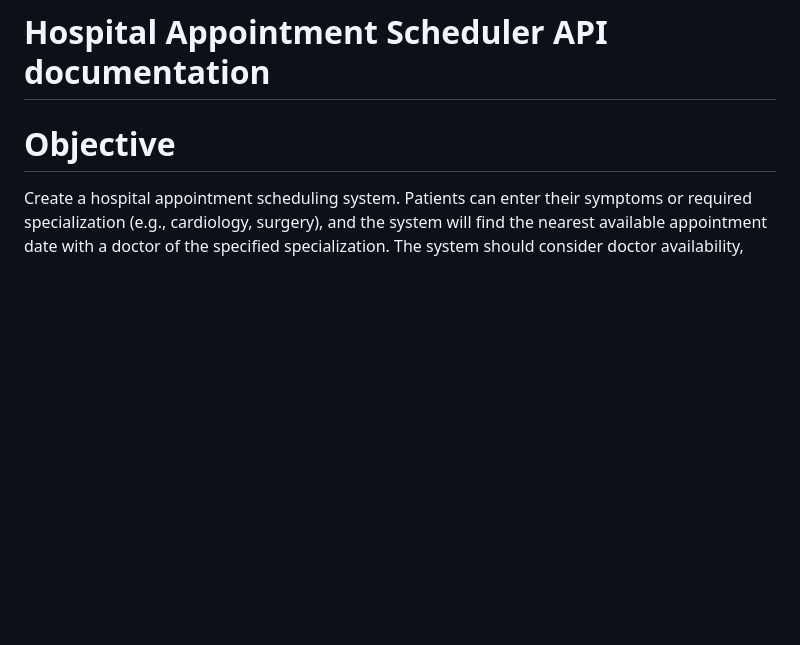
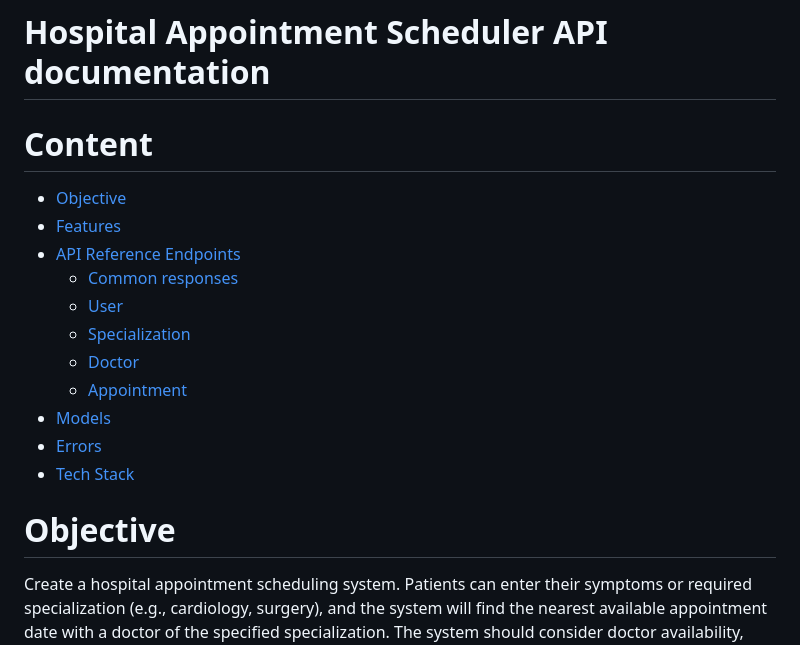
Before and after one commit to MelnikAndres/Solvd, a Markdown page: hospital/README.md, the part around the change. Rendered like a GitHub page; blank space fills up the shorter version.

Commit message:
Update README.md
Add content(index) section

```diff
--- a/hospital/README.md
+++ b/hospital/README.md
@@ -1,5 +1,18 @@
 
 # Hospital Appointment Scheduler API documentation
+
+# Content
+- [Objective](#objective)
+- [Features](#features)
+- [API Reference Endpoints](#api-reference-endpoints)
+    - [Common responses](#common-responses)
+    - [User](#user)
+    - [Specialization](#specialization)
+    - [Doctor](#doctor)
+    - [Appointment](#appointment)
+- [Models](#models)
+- [Errors](#errors)
+- [Tech Stack](#tech-stack)
 
 # Objective
 Create a hospital appointment scheduling system. Patients can enter their symptoms or required specialization (e.g., cardiology, surgery), and the system will find the nearest available appointment date with a doctor of the specified specialization. The system should consider doctor availability, patient load, and appointment duration.
```
